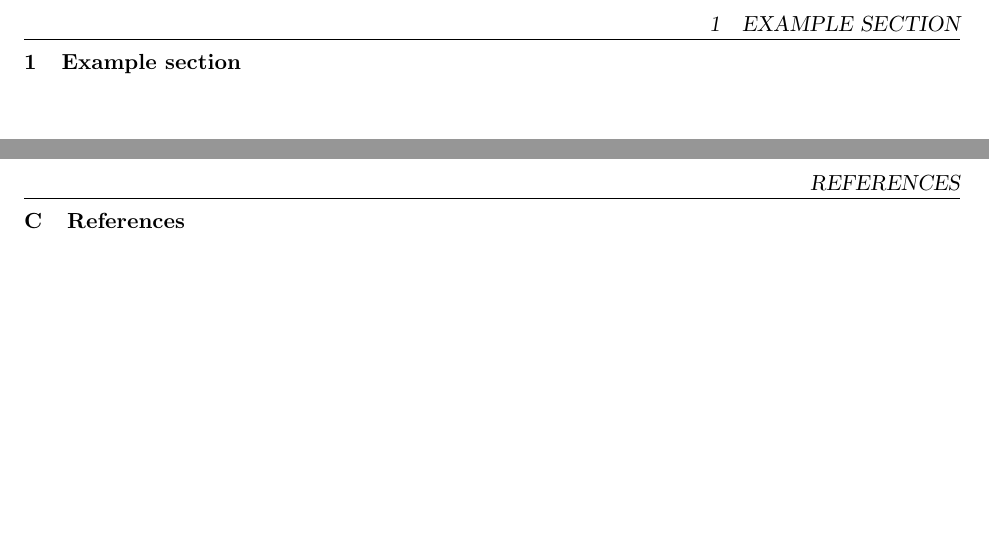
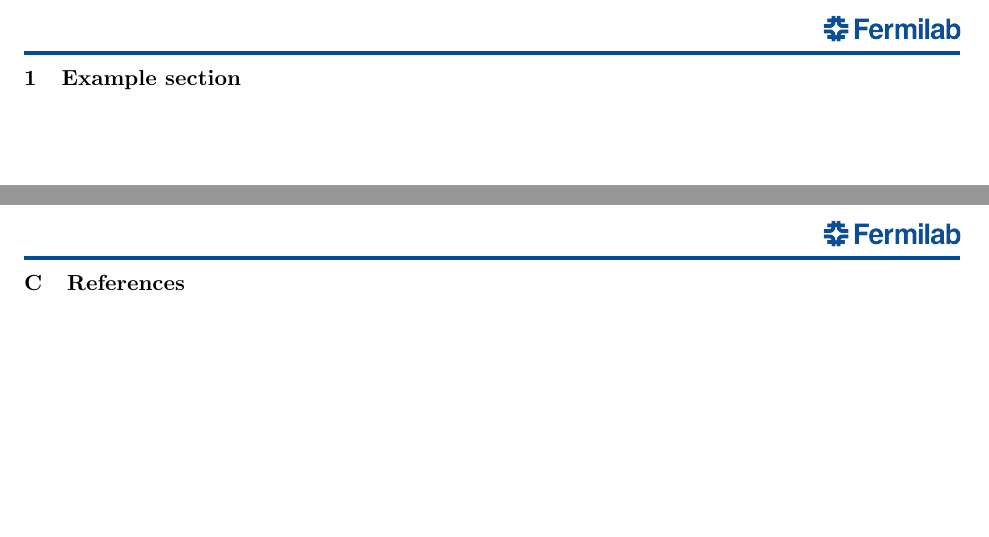
Before and after one commit to kpedro88/FNAL_ECA_Proposal_Template, a LaTeX document (main.tex, which reads base/style.tex): two parts of pages 2 and 9 of 10, joined at a grey line, cut at the place of the change. Compiled offline with pdfLaTeX.

Commit message:
fix header for overleaf/newer texlive distros

```diff
--- a/base/style.tex
+++ b/base/style.tex
@@ -12,11 +12,10 @@
 % FNAL header setup
 \definecolor{NALblue}{RGB}{0,76,151}
 \usepackage{fancyhdr}
-\pagestyle{fancy}{
+\pagestyle{fancy}
 \fancyhf{}
 \rhead{\includegraphics[scale=0.15]{base/figures/FNAL-Logo-NAL-Blue.png}}
 \rfoot{\thepage}
 \renewcommand{\headrulewidth}{2pt}
 \renewcommand{\headrule}{\vskip-0.5\baselineskip\hbox to\headwidth{%
     \color{NALblue}\leaders\hrule height \headrulewidth\hfill}}
-}
```
